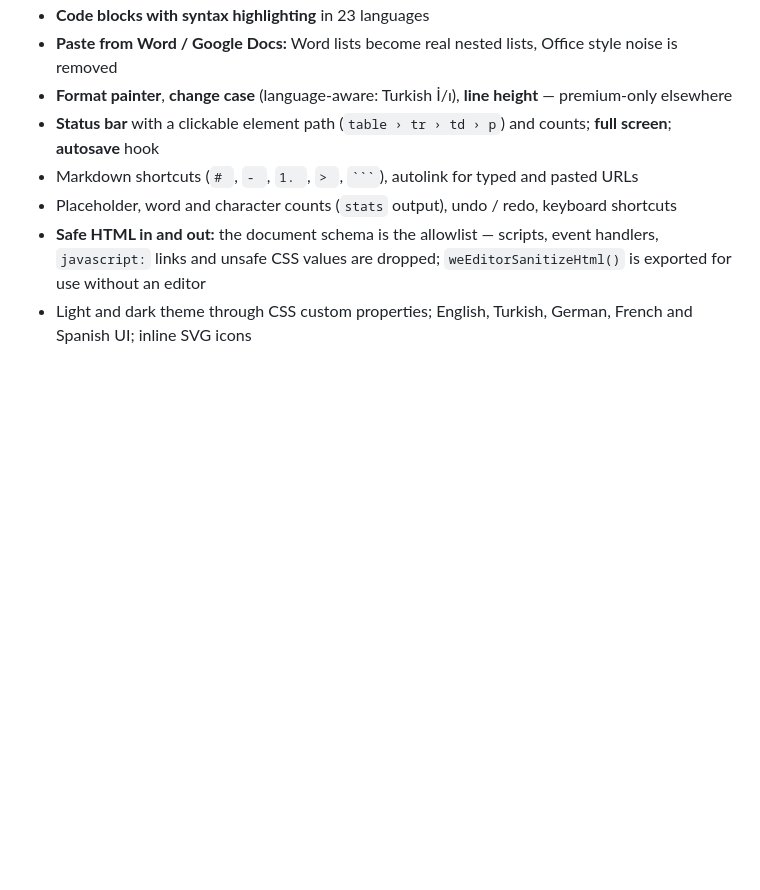
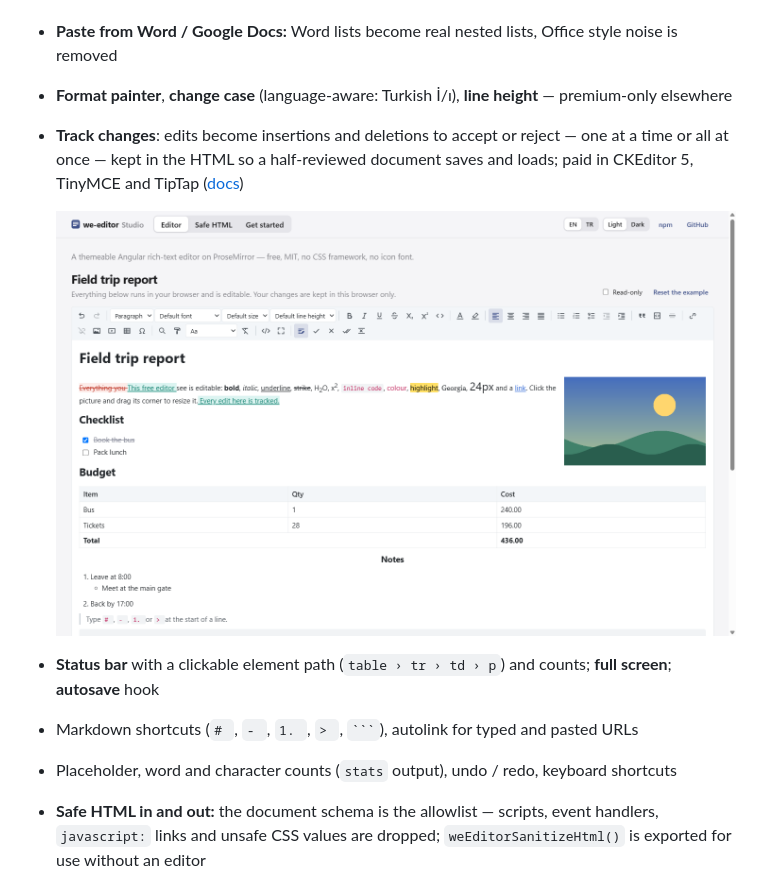
Before and after one commit to emrecirik/we-editor, a Markdown page: README.md, the part around the change. GitHub-like rendering; pictures changed too: docs/images/editor-track-changes.png (added); blank space fills up the shorter version.

`````diff
--- a/README.md
+++ b/README.md
@@ -42,6 +42,9 @@ No CSS framework, no icon font, no commercial dependency. A sibling of
 - **Code blocks with syntax highlighting** in 23 languages
 - **Paste from Word / Google Docs:** Word lists become real nested lists, Office style noise is removed
 - **Format painter**, **change case** (language-aware: Turkish İ/ı), **line height** — premium-only elsewhere
+- **Track changes**: edits become insertions and deletions to accept or reject — one at a time or all at once — kept in the HTML so a half-reviewed document saves and loads; paid in CKEditor 5, TinyMCE and TipTap ([docs](docs/api.md#track-changes))
+
+  ![Track changes in we-editor Studio: replaced words struck through in red, new text underlined in green, accept and reject buttons at the end of the toolbar](docs/images/editor-track-changes.png)
 - **Status bar** with a clickable element path (`table › tr › td › p`) and counts; **full screen**; **autosave** hook
 - Markdown shortcuts (`# `, `- `, `1. `, `> `, ```` ``` ````), autolink for typed and pasted URLs
 - Placeholder, word and character counts (`stats` output), undo / redo, keyboard shortcuts
`````
Also changed, not shown: README.tr.md (+3 -0 lines), 1 other file.
